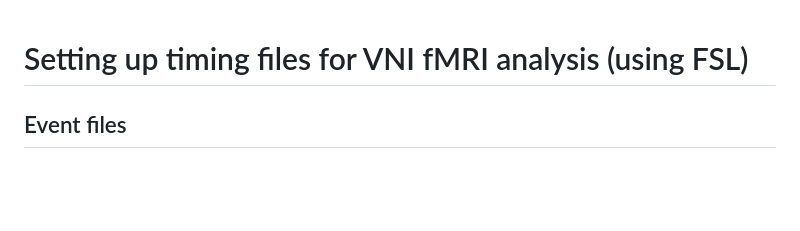
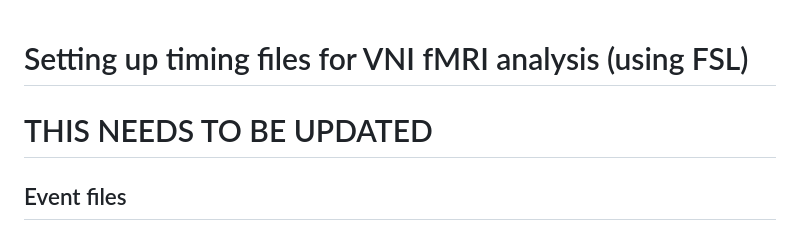
Before and after one commit to hayleyrbrooks/VNI, a Markdown page: preprocessing/timingFilesSetup/README.md, the part around the change. Rendered like a GitHub page; blank space fills up the shorter version.

Commit message:
make note about updating timing file README.md

```diff
--- a/preprocessing/timingFilesSetup/README.md
+++ b/preprocessing/timingFilesSetup/README.md
@@ -1,4 +1,5 @@
 # Setting up timing files for VNI fMRI analysis (using FSL)
+# THIS NEEDS TO BE UPDATED
 
 ## Event files
 Onset files (fsl-specific) for the analysis are created from the event files.
```
